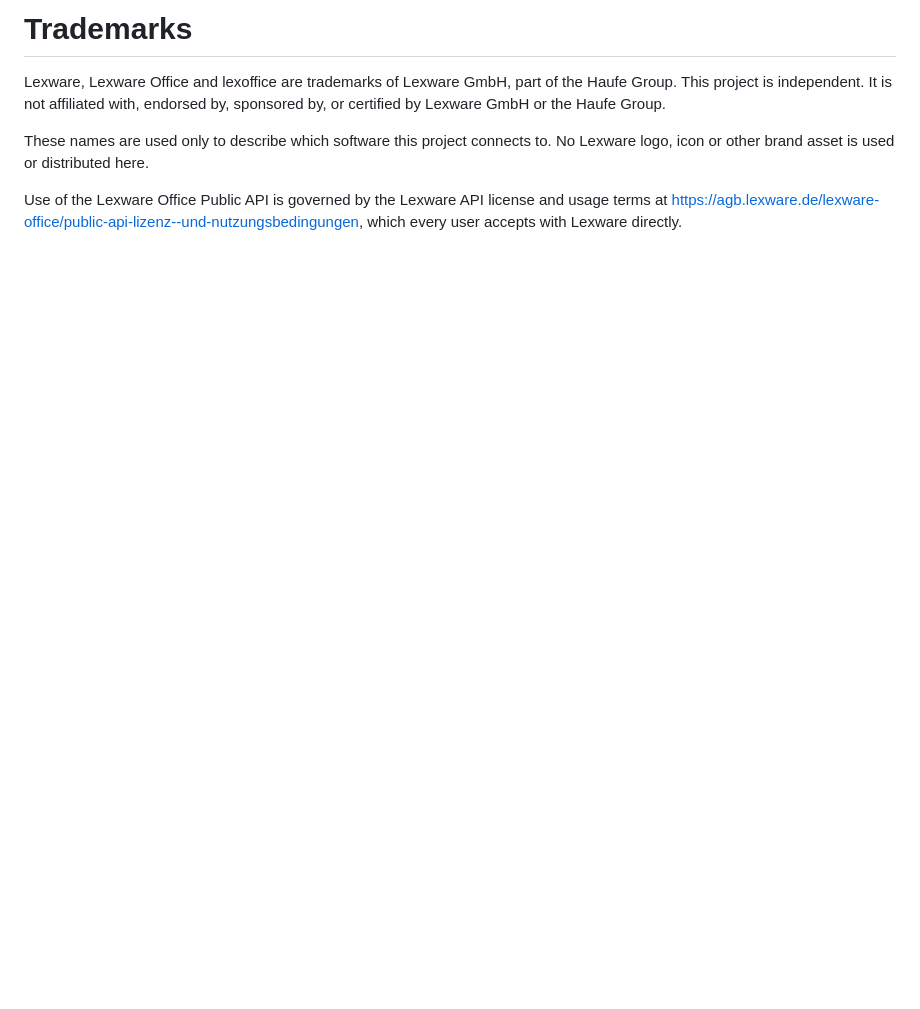
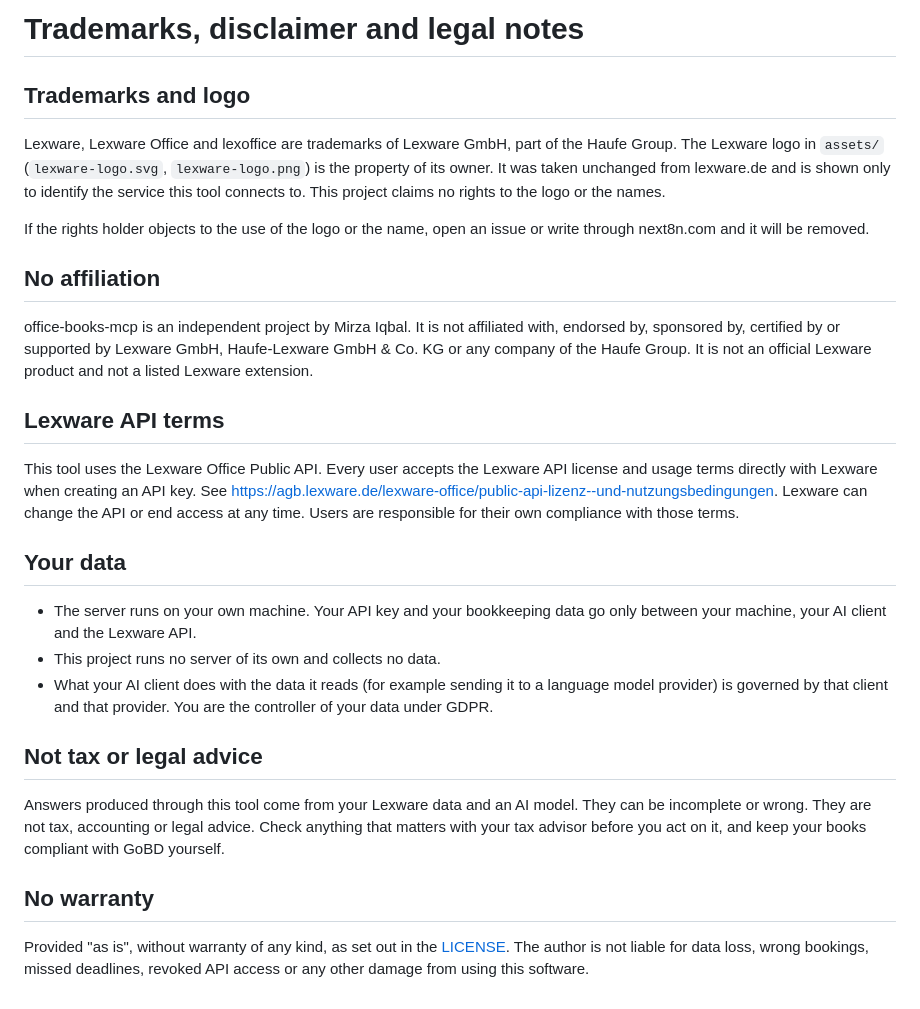
Before and after one commit to mjmirza/office-books-mcp, a Markdown page: docs/TRADEMARKS.md, the part around the change. Drawn GitHub-style; blank space fills up the shorter version.

```diff
--- a/docs/TRADEMARKS.md
+++ b/docs/TRADEMARKS.md
@@ -1,7 +1,29 @@
-# Trademarks
+# Trademarks, disclaimer and legal notes
 
-Lexware, Lexware Office and lexoffice are trademarks of Lexware GmbH, part of the Haufe Group. This project is independent. It is not affiliated with, endorsed by, sponsored by, or certified by Lexware GmbH or the Haufe Group.
+## Trademarks and logo
 
-These names are used only to describe which software this project connects to. No Lexware logo, icon or other brand asset is used or distributed here.
+Lexware, Lexware Office and lexoffice are trademarks of Lexware GmbH, part of the Haufe Group. The Lexware logo in `assets/` (`lexware-logo.svg`, `lexware-logo.png`) is the property of its owner. It was taken unchanged from lexware.de and is shown only to identify the service this tool connects to. This project claims no rights to the logo or the names.
 
-Use of the Lexware Office Public API is governed by the Lexware API license and usage terms at https://agb.lexware.de/lexware-office/public-api-lizenz--und-nutzungsbedingungen, which every user accepts with Lexware directly.
+If the rights holder objects to the use of the logo or the name, open an issue or write through next8n.com and it will be removed.
+
+## No affiliation
+
+office-books-mcp is an independent project by Mirza Iqbal. It is not affiliated with, endorsed by, sponsored by, certified by or supported by Lexware GmbH, Haufe-Lexware GmbH & Co. KG or any company of the Haufe Group. It is not an official Lexware product and not a listed Lexware extension.
+
+## Lexware API terms
+
+This tool uses the Lexware Office Public API. Every user accepts the Lexware API license and usage terms directly with Lexware when creating an API key. See https://agb.lexware.de/lexware-office/public-api-lizenz--und-nutzungsbedingungen. Lexware can change the API or end access at any time. Users are responsible for their own compliance with those terms.
+
+## Your data
+
+- The server runs on your own machine. Your API key and your bookkeeping data go only between your machine, your AI client and the Lexware API.
+- This project runs no server of its own and collects no data.
+- What your AI client does with the data it reads (for example sending it to a language model provider) is governed by that client and that provider. You are the controller of your data under GDPR.
+
+## Not tax or legal advice
+
+Answers produced through this tool come from your Lexware data and an AI model. They can be incomplete or wrong. They are not tax, accounting or legal advice. Check anything that matters with your tax advisor before you act on it, and keep your books compliant with GoBD yourself.
+
+## No warranty
+
+Provided "as is", without warranty of any kind, as set out in the [LICENSE](../LICENSE). The author is not liable for data loss, wrong bookings, missed deadlines, revoked API access or any other damage from using this software.
```
Also changed, not shown: README.md (+10 -2 lines), docs/SETUP.md (+1 -1 lines), assets/lexware-logo.png (added), assets/setup/02-find-public-api.png, 1 other file.
